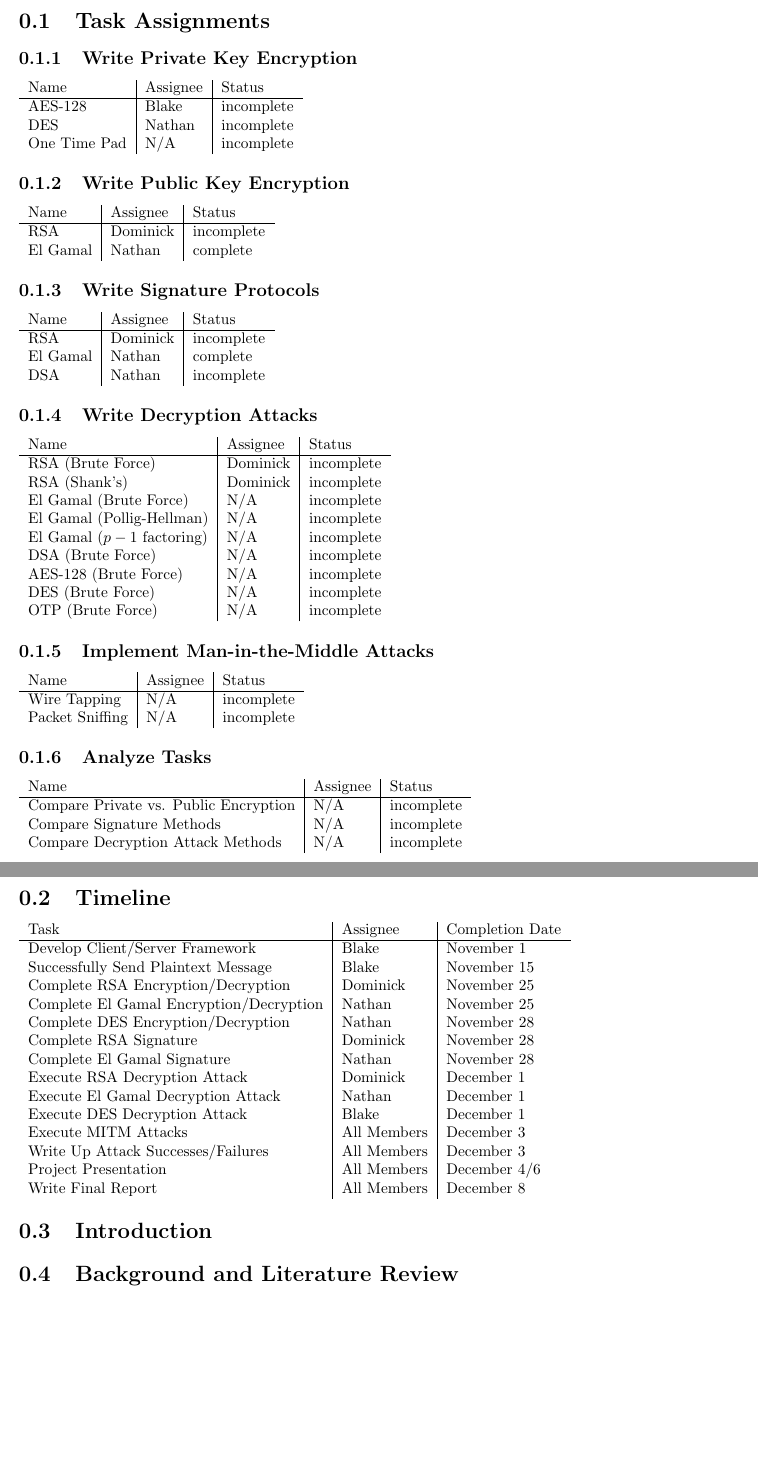
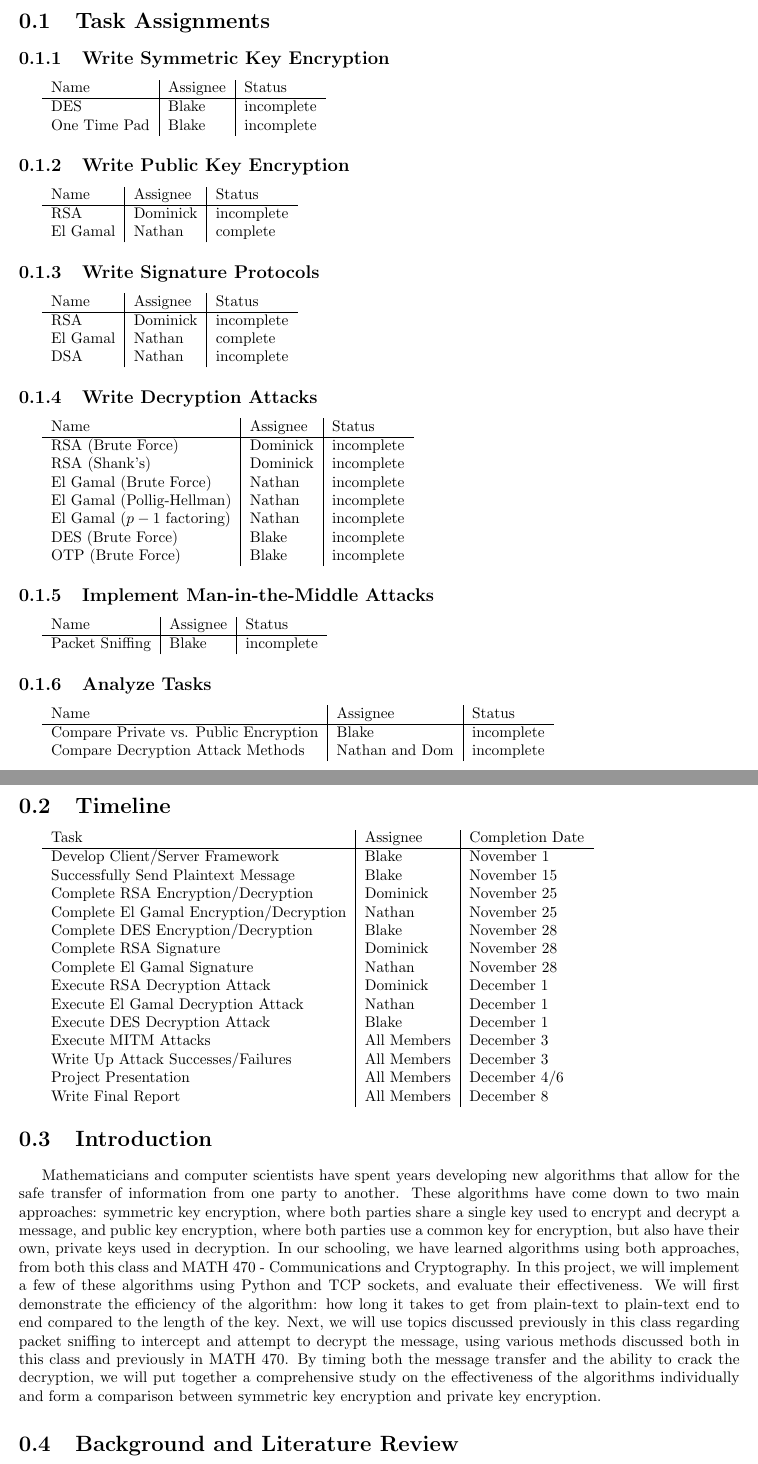
Before and after one commit to NelsonBlakeN/CryptoInAction, a LaTeX document (Report.tex): two parts of pages 3 and 4 of 4, joined at a grey line, cut so that both start at the same text, the shorter picture padded with empty space. Compiled offline with pdfLaTeX.

Commit message:
Blakes report changes

```diff
--- a/Report.tex
+++ b/Report.tex
@@ -6,6 +6,7 @@
 \usepackage{listings} % for code blocks
 \usepackage{hyperref} % for links
 \usepackage{blindtext} % for Latin trash
+\usepackage{indentfirst} % Indent on paragraphs
 
 \title{CSCE 465 Cryptography in Action Progress Report}
 \author{Nathan Brockway\\Dominick Fabian\\Blake Nelson}
@@ -19,12 +20,11 @@
 
 % for the progress report only
 \section{Task Assignments}
-\subsection{Write Private Key Encryption}
+\subsection{Write Symmetric Key Encryption}
 \begin{tabular}{l|l|l}
     Name & Assignee & Status \\ \hline
-    AES-128 & Blake & incomplete \\
-    DES & Nathan & incomplete \\
-    One Time Pad & N/A & incomplete
+    DES & Blake & incomplete \\
+    One Time Pad & Blake & incomplete
 \end{tabular}
 
 \subsection{Write Public Key Encryption}
@@ -47,28 +47,24 @@
     Name & Assignee & Status \\ \hline
     RSA (Brute Force) & Dominick & incomplete \\
     RSA (Shank's) & Dominick & incomplete \\
-    El Gamal (Brute Force) & N/A & incomplete \\
-    El Gamal (Pollig-Hellman) & N/A & incomplete \\
-    El Gamal ($p-1$ factoring) & N/A & incomplete \\
-    DSA (Brute Force) & N/A & incomplete \\
-    AES-128 (Brute Force) & N/A & incomplete \\
-    DES (Brute Force) & N/A & incomplete \\
-    OTP (Brute Force) & N/A & incomplete
+    El Gamal (Brute Force) & Nathan & incomplete \\
+    El Gamal (Pollig-Hellman) & Nathan & incomplete \\
+    El Gamal ($p-1$ factoring) & Nathan & incomplete \\
+    DES (Brute Force) & Blake & incomplete \\
+    OTP (Brute Force) & Blake & incomplete
 \end{tabular}
 
 \subsection{Implement Man-in-the-Middle Attacks}
 \begin{tabular}{l|l|l}
     Name & Assignee & Status \\ \hline
-    Wire Tapping & N/A & incomplete \\
-    Packet Sniffing & N/A & incomplete
+    Packet Sniffing & Blake & incomplete
 \end{tabular}
 
 \subsection{Analyze Tasks}
 \begin{tabular}{l|l|l}
     Name & Assignee & Status \\ \hline
-    Compare Private vs. Public Encryption & N/A & incomplete \\
-    Compare Signature Methods & N/A & incomplete \\
-    Compare Decryption Attack Methods & N/A & incomplete
+    Compare Private vs. Public Encryption & Blake & incomplete \\
+    Compare Decryption Attack Methods & Nathan and Dom & incomplete
 \end{tabular}
 
 % for the progress report only
@@ -79,7 +75,7 @@
     Successfully Send Plaintext Message & Blake & November 15\\
     Complete RSA Encryption/Decryption & Dominick & November 25\\
     Complete El Gamal Encryption/Decryption & Nathan & November 25\\
-    Complete DES Encryption/Decryption & Nathan & November 28\\
+    Complete DES Encryption/Decryption & Blake & November 28\\
     Complete RSA Signature & Dominick & November 28\\
     Complete El Gamal Signature & Nathan & November 28\\
     Execute RSA Decryption Attack & Dominick & December 1\\
@@ -93,6 +89,7 @@
 
 % for the progress report and the final report
 \section{Introduction}
+Mathematicians and computer scientists have spent years developing new algorithms that allow for the safe transfer of information from one party to another. These algorithms have come down to two main approaches: symmetric key encryption, where both parties share a single key used to encrypt and decrypt a message, and public key encryption, where both parties use a common key for encryption, but also have their own, private keys used in decryption. In our schooling, we have learned algorithms using both approaches, from both this class and MATH 470 - Communications and Cryptography. In this project, we will implement a few of these algorithms using Python and TCP sockets, and evaluate their effectiveness. We will first demonstrate the efficiency of the algorithm: how long it takes to get from plain-text to plain-text end to end compared to the length of the key. Next, we will use topics discussed previously in this class regarding packet sniffing to intercept and attempt to decrypt the message, using various methods discussed both in this class and previously in MATH 470. By timing both the message transfer and the ability to crack the decryption, we will put together a comprehensive study on the effectiveness of the algorithms individually and form a comparison between symmetric key encryption and private key encryption.
 
 % for the progress report and the final report
 \section{Background and Literature Review}
```
Also changed, not shown: Report.tex (2 more changed lines).
